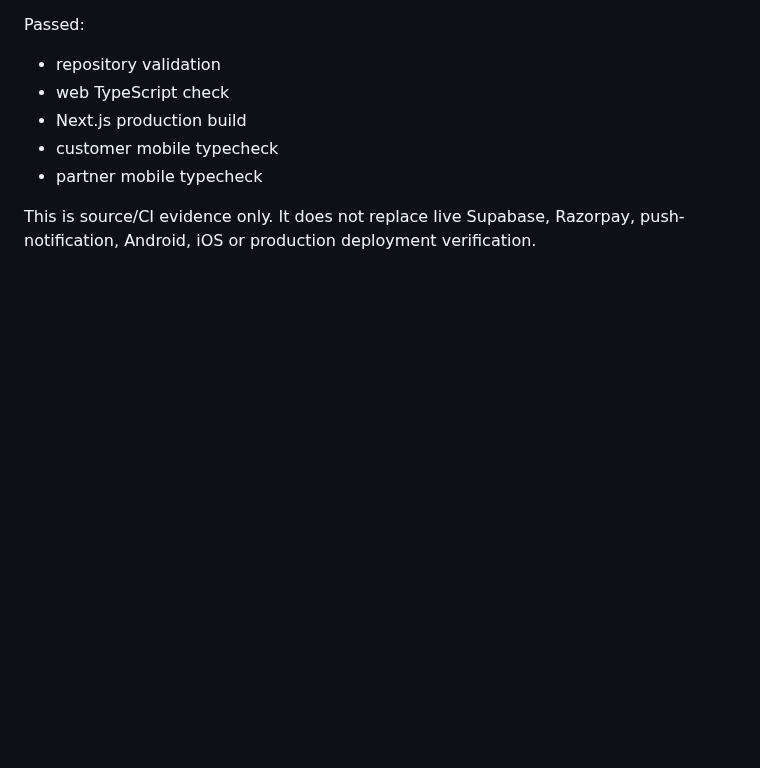
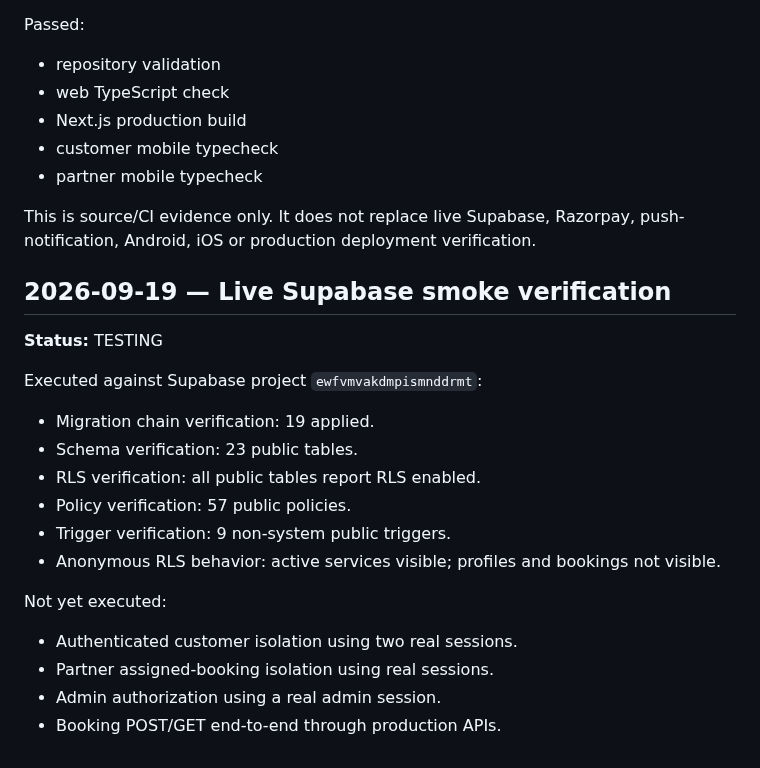
Before and after one commit to thesmfstudios-cloud/Pickolo-Studio, a Markdown page: docs/TESTING.md, the part around the change. Rendered like a GitHub page; blank space fills up the shorter version.

Commit message:
docs: record live Supabase smoke tests

```diff
--- a/docs/TESTING.md
+++ b/docs/TESTING.md
@@ -278,3 +278,21 @@ Passed:
 - partner mobile typecheck
 
 This is source/CI evidence only. It does not replace live Supabase, Razorpay, push-notification, Android, iOS or production deployment verification.
+
+
+## 2026-09-19 — Live Supabase smoke verification
+**Status:** TESTING
+
+Executed against Supabase project `ewfvmvakdmpismnddrmt`:
+- Migration chain verification: 19 applied.
+- Schema verification: 23 public tables.
+- RLS verification: all public tables report RLS enabled.
+- Policy verification: 57 public policies.
+- Trigger verification: 9 non-system public triggers.
+- Anonymous RLS behavior: active services visible; profiles and bookings not visible.
+
+Not yet executed:
+- Authenticated customer isolation using two real sessions.
+- Partner assigned-booking isolation using real sessions.
+- Admin authorization using a real admin session.
+- Booking POST/GET end-to-end through production APIs.
```
